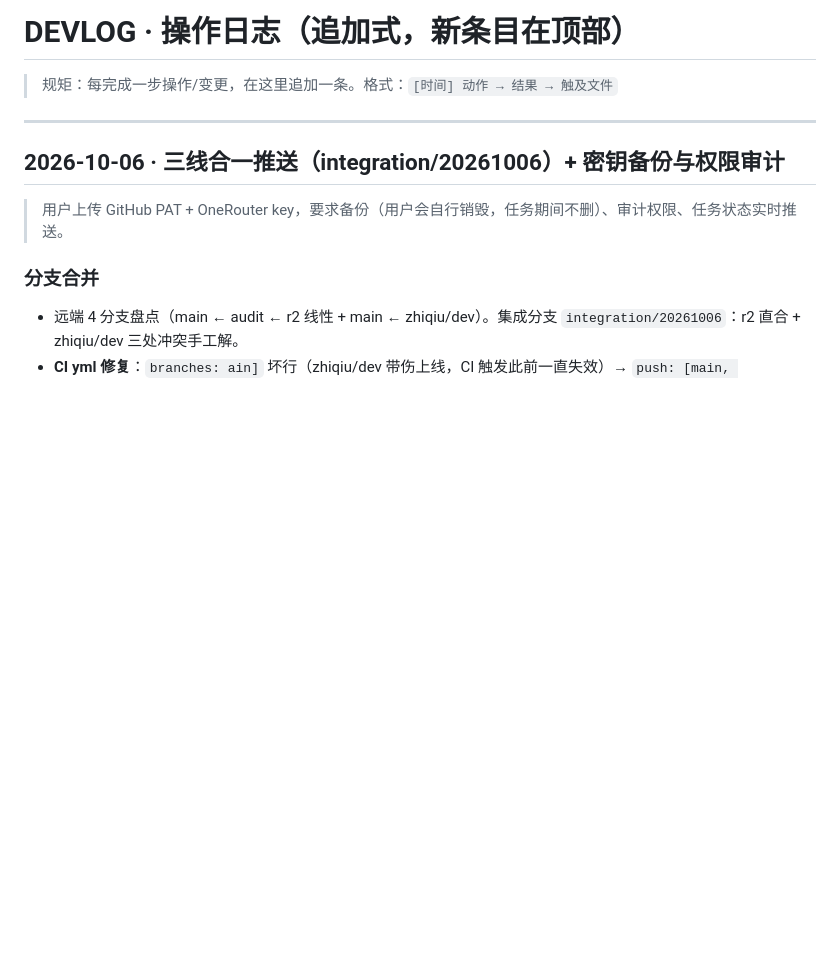
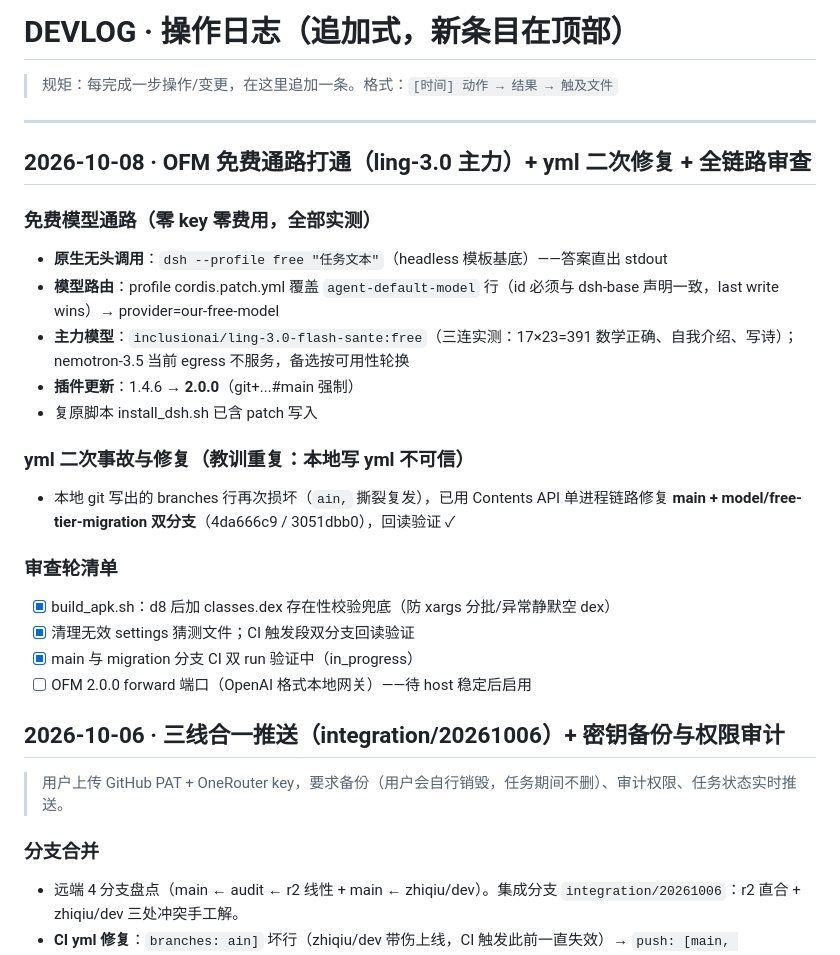
Before and after one commit to xx8888888-xh/xiaoman-treehole, a Markdown page: docs/DEVLOG.md, the part around the change. Rendered like a GitHub page; blank space fills up the shorter version.

Commit message:
docs: DEVLOG——OFM 通路打通记录 + 审查轮清单

```diff
--- a/docs/DEVLOG.md
+++ b/docs/DEVLOG.md
@@ -3,6 +3,24 @@
 > 规矩：每完成一步操作/变更，在这里追加一条。格式：`[时间] 动作 → 结果 → 触及文件`
 
 ---
+
+## 2026-10-08 · OFM 免费通路打通（ling-3.0 主力）+ yml 二次修复 + 全链路审查
+
+### 免费模型通路（零 key 零费用，全部实测）
+- **原生无头调用**：`dsh --profile free "任务文本"`（headless 模板基底）——答案直出 stdout
+- **模型路由**：profile cordis.patch.yml 覆盖 `agent-default-model` 行（id 必须与 dsh-base 声明一致，last write wins）→ provider=our-free-model
+- **主力模型**：`inclusionai/ling-3.0-flash-sante:free`（三连实测：17×23=391 数学正确、自我介绍、写诗）；nemotron-3.5 当前 egress 不服务，备选按可用性轮换
+- **插件更新**：1.4.6 → **2.0.0**（git+...#main 强制）
+- 复原脚本 install_dsh.sh 已含 patch 写入
+
+### yml 二次事故与修复（教训重复：本地写 yml 不可信）
+- 本地 git 写出的 branches 行再次损坏（`ain,` 撕裂复发），已用 Contents API 单进程链路修复 **main + model/free-tier-migration 双分支**（4da666c9 / 3051dbb0），回读验证 ✓
+
+### 审查轮清单
+- [x] build_apk.sh：d8 后加 classes.dex 存在性校验兜底（防 xargs 分批/异常静默空 dex）
+- [x] 清理无效 settings 猜测文件；CI 触发段双分支回读验证
+- [x] main 与 migration 分支 CI 双 run 验证中（in_progress）
+- [ ] OFM 2.0.0 forward 端口（OpenAI 格式本地网关）——待 host 稳定后启用
 
 ## 2026-10-06 · 三线合一推送（integration/20261006）+ 密钥备份与权限审计
 
```
